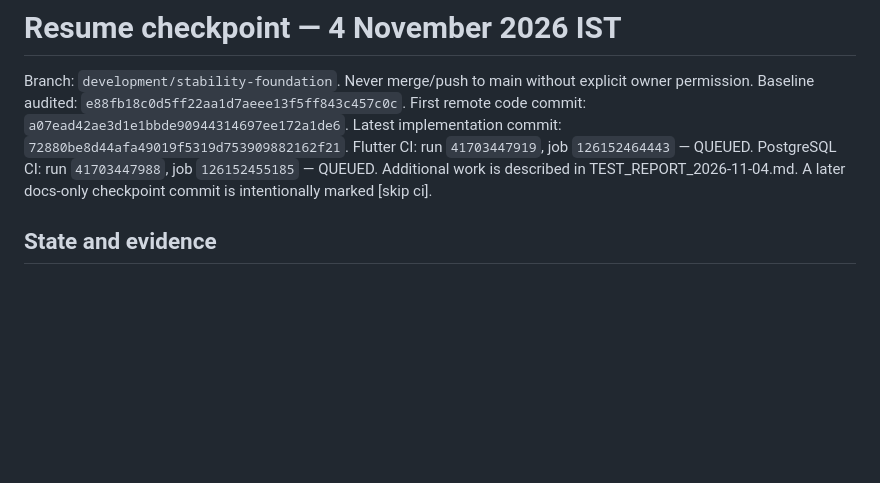
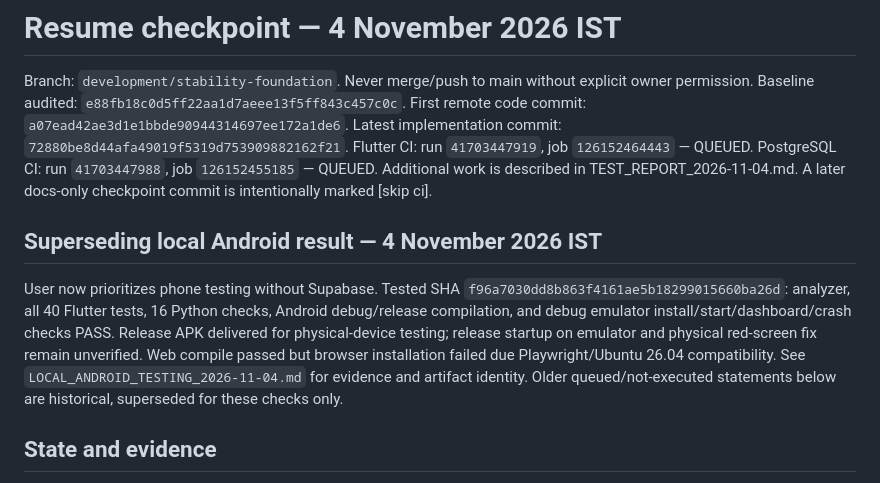
Before and after one commit to exactsolution26-lgtm/sss-khatabook, a Markdown page: docs/SESSION_CHECKPOINT.md, the part around the change. Drawn GitHub-style; blank space fills up the shorter version.

Commit message:
docs: record verified local Android test builds and remaining runtime gates [skip ci]

```diff
--- a/docs/SESSION_CHECKPOINT.md
+++ b/docs/SESSION_CHECKPOINT.md
@@ -7,6 +7,10 @@ Latest implementation commit: `72880be8d44afa49019f5319d753909882162f21`.
 Flutter CI: run `41703447919`, job `126152464443` — QUEUED.
 PostgreSQL CI: run `41703447988`, job `126152455185` — QUEUED.
 Additional work is described in TEST_REPORT_2026-11-04.md. A later docs-only checkpoint commit is intentionally marked [skip ci].
+
+## Superseding local Android result — 4 November 2026 IST
+
+User now prioritizes phone testing without Supabase. Tested SHA `f96a7030dd8b863f4161ae5b18299015660ba26d`: analyzer, all 40 Flutter tests, 16 Python checks, Android debug/release compilation, and debug emulator install/start/dashboard/crash checks PASS. Release APK delivered for physical-device testing; release startup on emulator and physical red-screen fix remain unverified. Web compile passed but browser installation failed due Playwright/Ubuntu 26.04 compatibility. See `LOCAL_ANDROID_TESTING_2026-11-04.md` for evidence and artifact identity. Older queued/not-executed statements below are historical, superseded for these checks only.
 
 ## State and evidence
 - Read implementation/release plan and repository sources; visually inspected the supplied solid-red screenshot.
```
Also changed, not shown: docs/LOCAL_ANDROID_TESTING_2026-11-04.md (added, +33 -0 lines).
